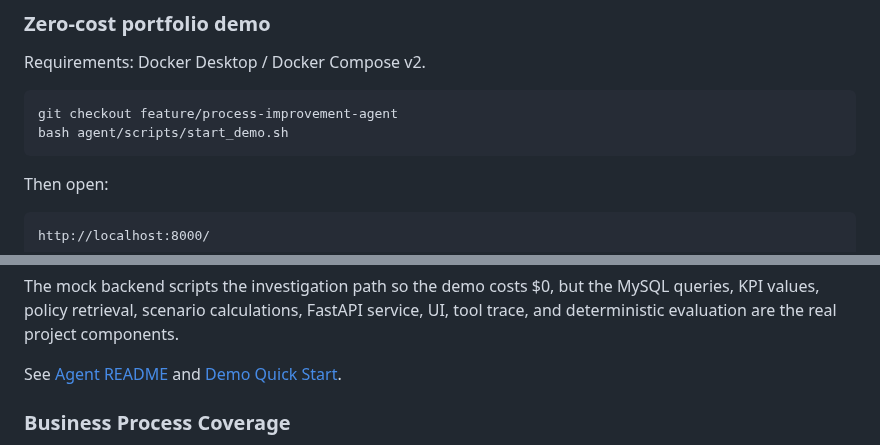
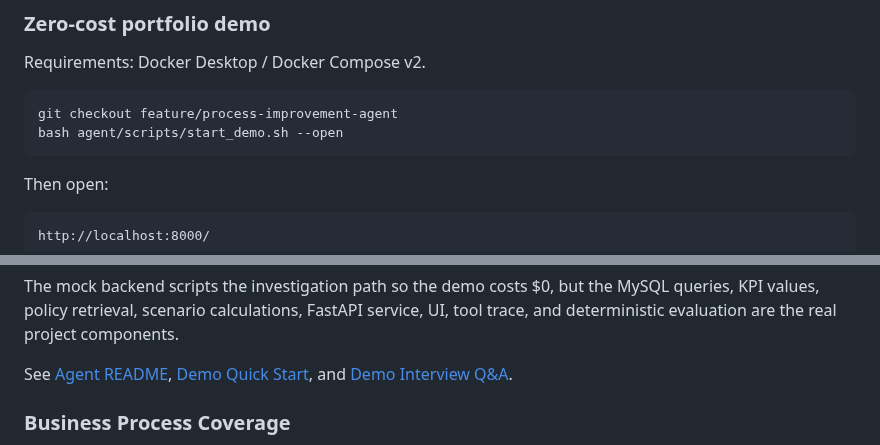
Before and after one commit to BarryZhong1/O2C-Sql-Analytics-Database, a Markdown page: README.md, 2 parts joined by grey strips. Drawn GitHub-style.

Commit message:
Make portfolio demo launch and prep prominent

````diff
--- a/README.md
+++ b/README.md
@@ -27,7 +27,7 @@ Requirements: Docker Desktop / Docker Compose v2.
 
 ```bash
 git checkout feature/process-improvement-agent
-bash agent/scripts/start_demo.sh
+bash agent/scripts/start_demo.sh --open
 ```
 
 Then open:
@@ -54,7 +54,7 @@ business recommendation
 
 The mock backend scripts the investigation path so the demo costs $0, but the MySQL queries, KPI values, policy retrieval, scenario calculations, FastAPI service, UI, tool trace, and deterministic evaluation are the real project components.
 
-See [Agent README](agent/README.md) and [Demo Quick Start](agent/docs/demo_quickstart.md).
+See [Agent README](agent/README.md), [Demo Quick Start](agent/docs/demo_quickstart.md), and [Demo Interview Q&A](agent/docs/demo_interview_qa.md).
 
 ### Business Process Coverage
 - **Customer Management**: Customer segmentation, credit limits, payment terms
````
